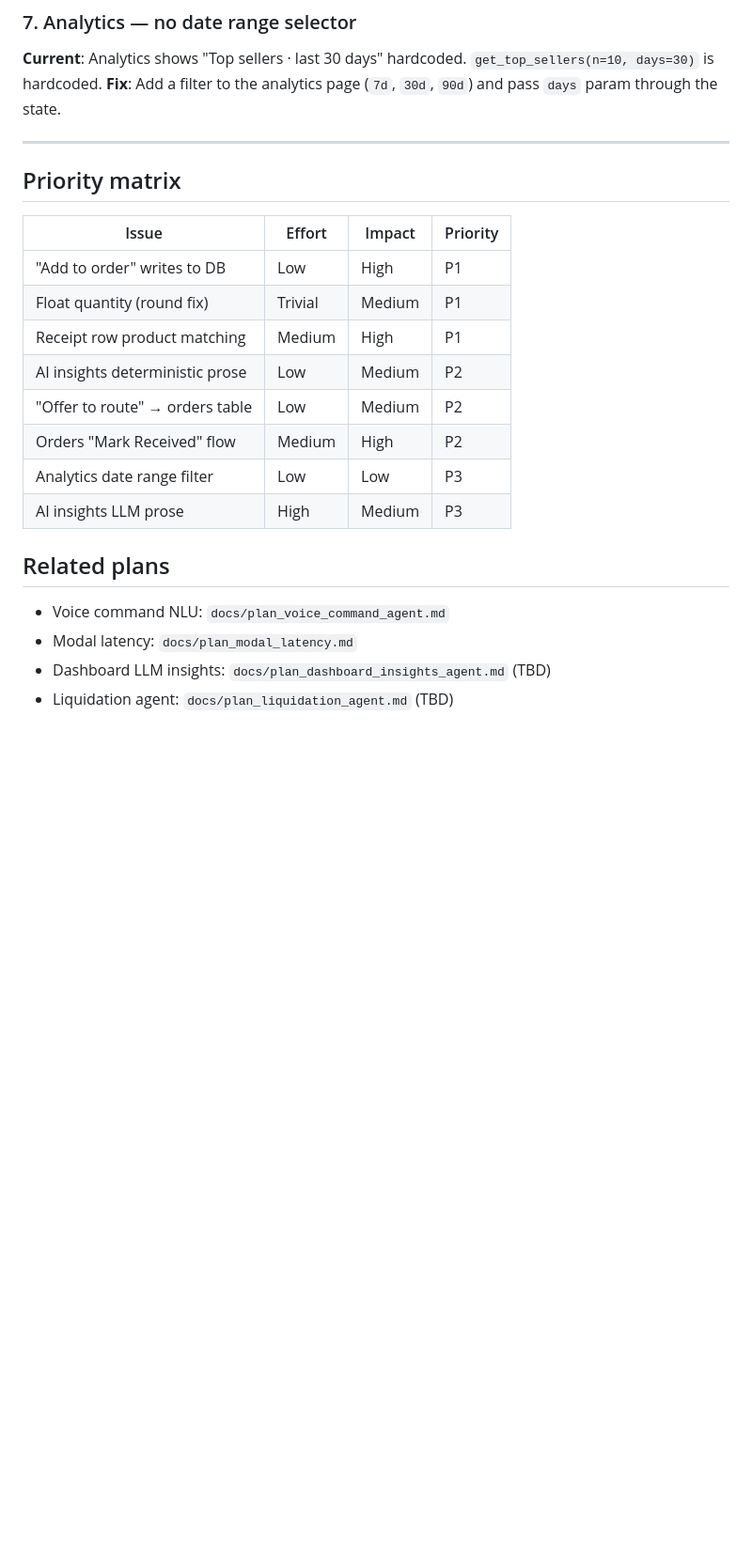
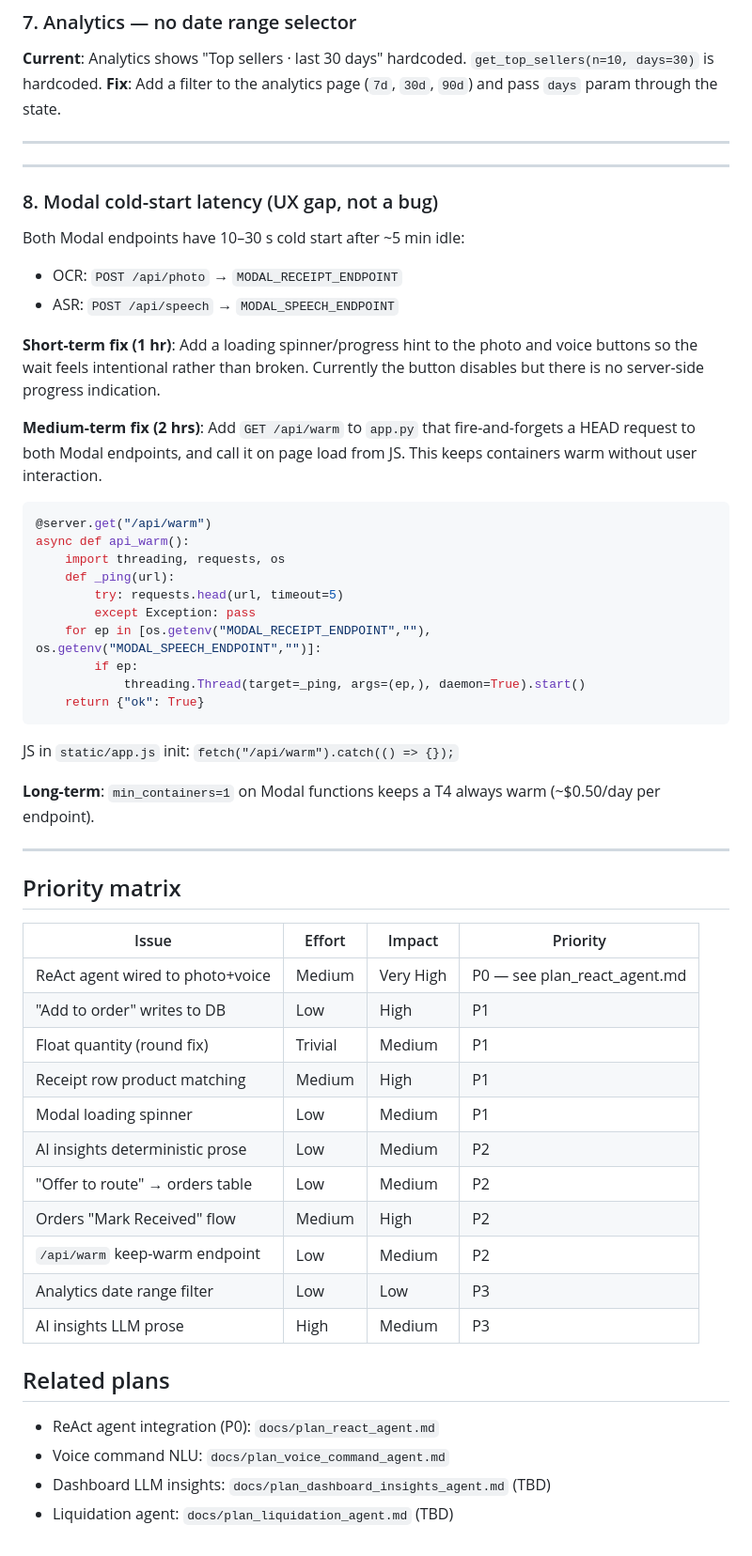
Before and after one commit to Zappandy/Small_Inventory_Agent, a Markdown page: docs/plan_half_baked_features.md, the part around the change. Shown at 94% size. GitHub-like rendering; blank space fills up the shorter version.

````diff
--- a/docs/plan_half_baked_features.md
+++ b/docs/plan_half_baked_features.md
@@ -166,22 +166,56 @@ See `docs/plan_dashboard_insights_agent.md`.
 
 ---
 
+---
+
+### 8. Modal cold-start latency (UX gap, not a bug)
+
+Both Modal endpoints have 10–30 s cold start after ~5 min idle:
+- OCR: `POST /api/photo` → `MODAL_RECEIPT_ENDPOINT`
+- ASR: `POST /api/speech` → `MODAL_SPEECH_ENDPOINT`
+
+**Short-term fix (1 hr)**: Add a loading spinner/progress hint to the photo and voice buttons so the wait feels intentional rather than broken. Currently the button disables but there is no server-side progress indication.
+
+**Medium-term fix (2 hrs)**: Add `GET /api/warm` to `app.py` that fire-and-forgets a HEAD request to both Modal endpoints, and call it on page load from JS. This keeps containers warm without user interaction.
+
+```python
+@server.get("/api/warm")
+async def api_warm():
+    import threading, requests, os
+    def _ping(url):
+        try: requests.head(url, timeout=5)
+        except Exception: pass
+    for ep in [os.getenv("MODAL_RECEIPT_ENDPOINT",""), os.getenv("MODAL_SPEECH_ENDPOINT","")]:
+        if ep:
+            threading.Thread(target=_ping, args=(ep,), daemon=True).start()
+    return {"ok": True}
+```
+
+JS in `static/app.js` init: `fetch("/api/warm").catch(() => {});`
+
+**Long-term**: `min_containers=1` on Modal functions keeps a T4 always warm (~$0.50/day per endpoint).
+
+---
+
 ## Priority matrix
 
 | Issue | Effort | Impact | Priority |
 |-------|--------|--------|----------|
+| ReAct agent wired to photo+voice | Medium | Very High | P0 — see plan_react_agent.md |
 | "Add to order" writes to DB | Low | High | P1 |
 | Float quantity (round fix) | Trivial | Medium | P1 |
 | Receipt row product matching | Medium | High | P1 |
+| Modal loading spinner | Low | Medium | P1 |
 | AI insights deterministic prose | Low | Medium | P2 |
 | "Offer to route" → orders table | Low | Medium | P2 |
 | Orders "Mark Received" flow | Medium | High | P2 |
+| `/api/warm` keep-warm endpoint | Low | Medium | P2 |
 | Analytics date range filter | Low | Low | P3 |
 | AI insights LLM prose | High | Medium | P3 |
 
 ## Related plans
 
+- ReAct agent integration (P0): `docs/plan_react_agent.md`
 - Voice command NLU: `docs/plan_voice_command_agent.md`
-- Modal latency: `docs/plan_modal_latency.md`
 - Dashboard LLM insights: `docs/plan_dashboard_insights_agent.md` (TBD)
 - Liquidation agent: `docs/plan_liquidation_agent.md` (TBD)
````
Also changed, not shown: docs/plan_modal_latency.md (deleted, +0 -115 lines), docs/plan_react_agent.md (added, +223 -0 lines).
